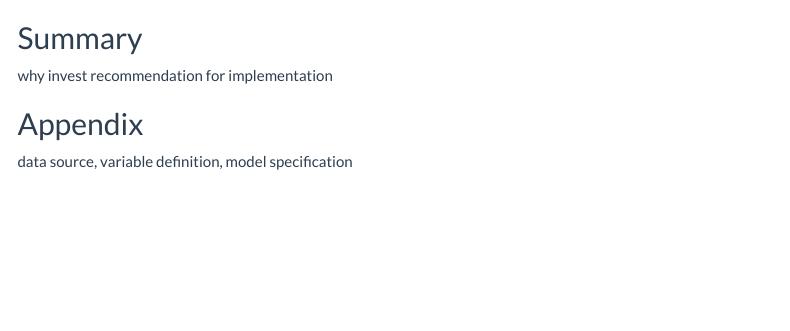
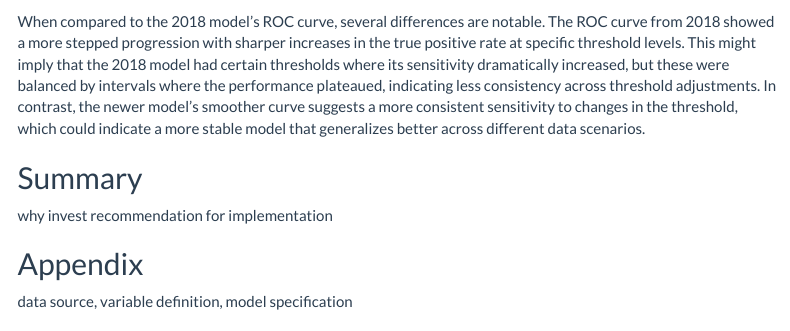
Before and after one commit to junyi2022/Philadelphia-gentrification-prediction, an R Markdown document (predict-gentrification.Rmd): the page in a window 1100 px wide, from 13030 px down. Rendered offline with R 4.5, knitr and Pandoc, with nearby package versions; some code elsewhere in the file could not run offline; menus at the side of the page are left out.

Commit message:
Updated validation write up

````diff
--- a/predict-gentrification.Rmd
+++ b/predict-gentrification.Rmd
@@ -1470,7 +1470,7 @@ ggplot(validationProbs, aes(d = as.numeric(Outcome), m = Probs)) +
 
 ```
 
-
+When compared to the 2018 model's ROC curve, several differences are notable. The ROC curve from 2018 showed a more stepped progression with sharper increases in the true positive rate at specific threshold levels. This might imply that the 2018 model had certain thresholds where its sensitivity dramatically increased, but these were balanced by intervals where the performance plateaued, indicating less consistency across threshold adjustments. In contrast, the newer model's smoother curve suggests a more consistent sensitivity to changes in the threshold, which could indicate a more stable model that generalizes better across different data scenarios.
 
 ## Summary
 
````
